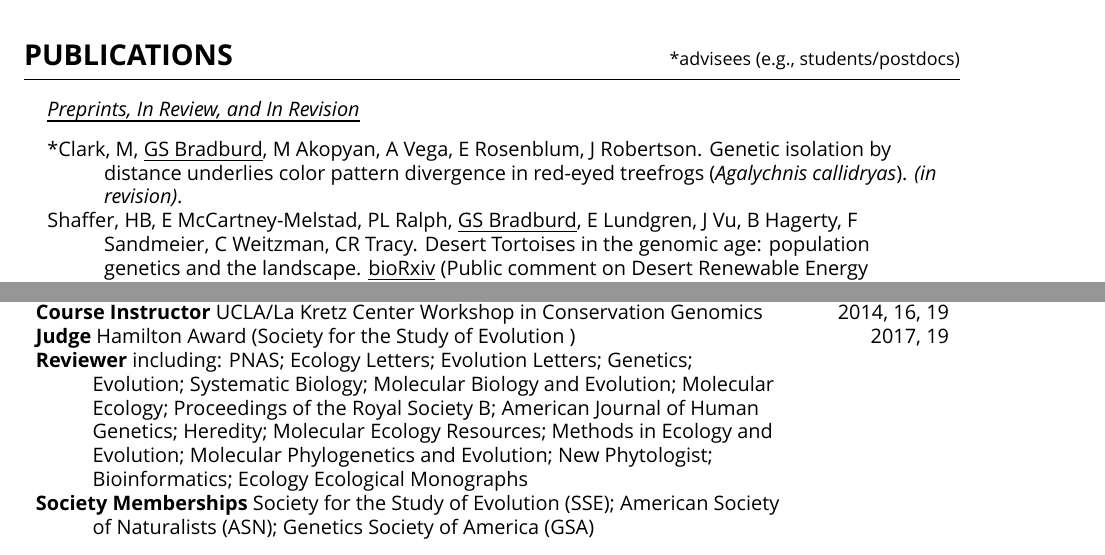
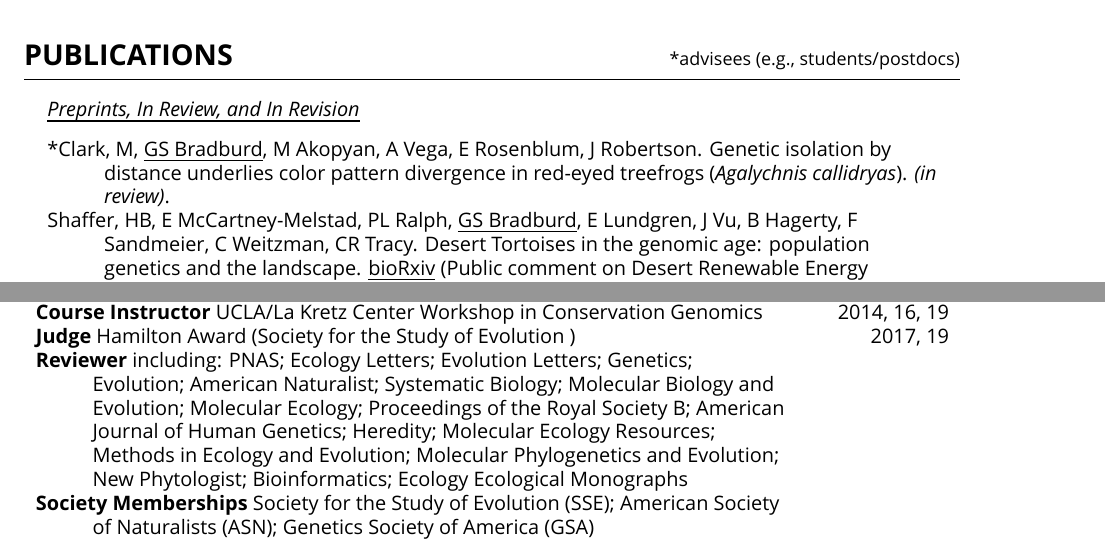
Before and after one commit to gbradburd/bradburd-CV, a LaTeX CV (CV_bradburd.tex): two parts of pages 1 and 5 of 6, joined at a grey line, cut so that both start at the same text. Compiled offline with XeLaTeX; a missing font is replaced by an installed copy or a similar font.

Commit message:
rev for AmNat

```diff
--- a/CV_bradburd.tex
+++ b/CV_bradburd.tex
@@ -115,7 +115,7 @@ East Lansing, MI, 48824 \hfill software: \href{https://github.com/gbradburd}{git
 %
 \rule{0pt}{3ex}*Clark, M, \bburd{GS Bradburd}, M Akopyan, A Vega, E Rosenblum, J Robertson.
 Genetic isolation by distance underlies color pattern divergence in red-eyed treefrogs (\textit{Agalychnis callidryas}).
-\emph{(in revision)}.\\[\weirdpubspace em]
+\emph{(in review)}.\\[\weirdpubspace em]
 %
 Shaffer, HB, E McCartney-Melstad, PL Ralph, \bburd{GS Bradburd}, E Lundgren, J Vu, B Hagerty, F Sandmeier, C Weitzman, CR Tracy.
 Desert Tortoises in the genomic age: population genetics and the landscape. \underline{bioRxiv}
@@ -415,6 +416,7 @@ Ecology Letters;
 Evolution Letters;
 Genetics;
 Evolution;
+American Naturalist;
 Systematic Biology;
 Molecular Biology and Evolution;
 Molecular Ecology;
```
Also changed, not shown: CV_bradburd.pdf, CV_bradburd.tex (1 more changed lines).
